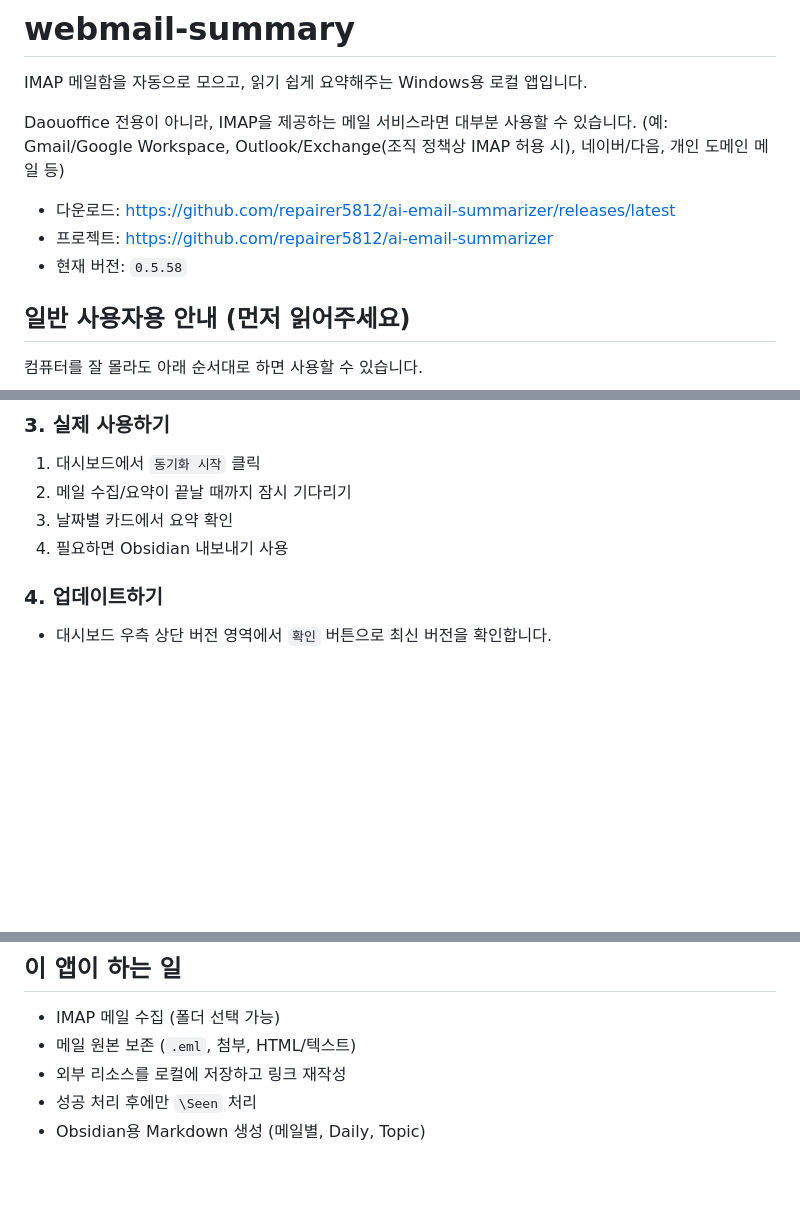
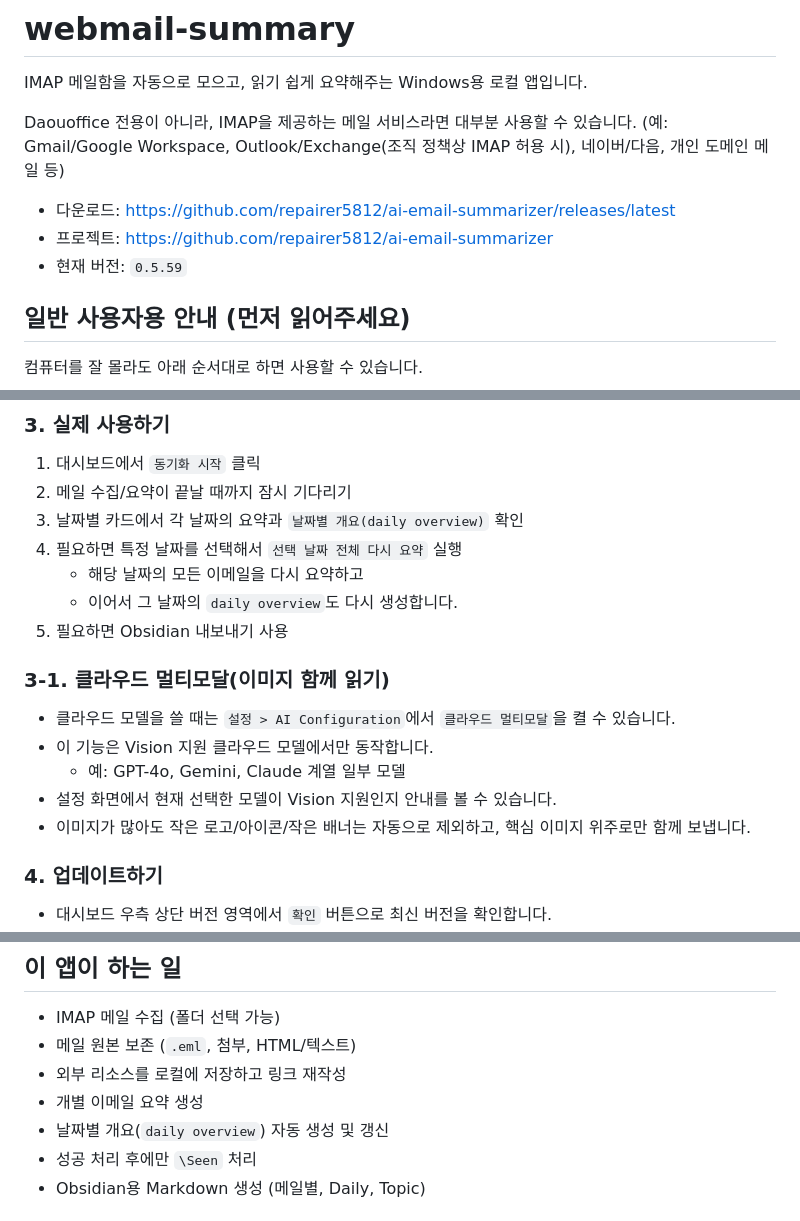
Before and after one commit to repairer5812/ai-email-summarizer, a Markdown page: README.md, 3 parts joined by grey strips. Drawn GitHub-style; blank space fills up the shorter version.

Commit message:
docs: 개발자정보와 최신 동작 안내 정리
Ultraworked with [Sisyphus](https://github.com/code-yeongyu/oh-my-openagent)

Co-authored-by: Sisyphus <clio-agent@sisyphuslabs.ai>

```diff
--- a/README.md
+++ b/README.md
@@ -7,7 +7,7 @@ Daouoffice 전용이 아니라, IMAP을 제공하는 메일 서비스라면 대
 
 - 다운로드: https://github.com/repairer5812/ai-email-summarizer/releases/latest
 - 프로젝트: https://github.com/repairer5812/ai-email-summarizer
-- 현재 버전: `0.5.58`
+- 현재 버전: `0.5.59`
 
 ## 일반 사용자용 안내 (먼저 읽어주세요)
 
@@ -54,8 +54,20 @@ Free code signing provided by SignPath.io, certificate by SignPath Foundation
 
 1) 대시보드에서 `동기화 시작` 클릭
 2) 메일 수집/요약이 끝날 때까지 잠시 기다리기
-3) 날짜별 카드에서 요약 확인
-4) 필요하면 Obsidian 내보내기 사용
+3) 날짜별 카드에서 각 날짜의 요약과 `날짜별 개요(daily overview)` 확인
+4) 필요하면 특정 날짜를 선택해서 `선택 날짜 전체 다시 요약` 실행
+   - 해당 날짜의 모든 이메일을 다시 요약하고
+   - 이어서 그 날짜의 `daily overview`도 다시 생성합니다.
+5) 필요하면 Obsidian 내보내기 사용
+
+### 3-1. 클라우드 멀티모달(이미지 함께 읽기)
+
+- 클라우드 모델을 쓸 때는 `설정 > AI Configuration`에서 `클라우드 멀티모달`을 켤 수 있습니다.
+- 이 기능은 Vision 지원 클라우드 모델에서만 동작합니다.
+  - 예: GPT-4o, Gemini, Claude 계열 일부 모델
+- 설정 화면에서 현재 선택한 모델이 Vision 지원인지 안내를 볼 수 있습니다.
+- 이미지가 많아도 작은 로고/아이콘/작은 배너는 자동으로 제외하고,
+  핵심 이미지 위주로만 함께 보냅니다.
 
 ### 4. 업데이트하기
 
@@ -90,6 +102,8 @@ https://github.com/repairer5812/ai-email-summarizer/issues
 - IMAP 메일 수집 (폴더 선택 가능)
 - 메일 원본 보존 (`.eml`, 첨부, HTML/텍스트)
 - 외부 리소스를 로컬에 저장하고 링크 재작성
+- 개별 이메일 요약 생성
+- 날짜별 개요(`daily overview`) 자동 생성 및 갱신
 - 성공 처리 후에만 `\Seen` 처리
 - Obsidian용 Markdown 생성 (메일별, Daily, Topic)
 
```
Also changed, not shown: CHANGELOG.md (+15 -0 lines).
